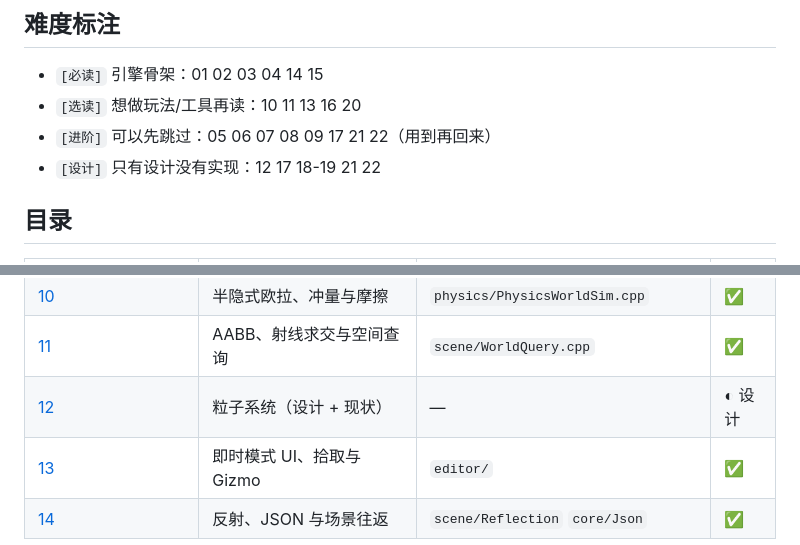
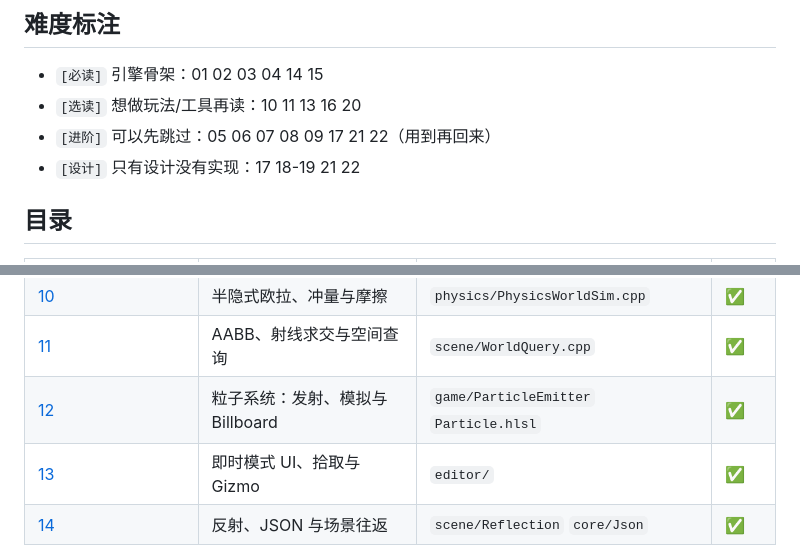
Before and after one commit to zhaoh008/ErMao, a Markdown page: docs/lectures/README.md, 2 parts joined by grey strips. GitHub-like rendering.

Commit message:
GAMES104 L12: CPU particle system (emitter, billboard, Particle.hlsl) + arena torches; lecture updated to implemented

```diff
--- a/docs/lectures/README.md
+++ b/docs/lectures/README.md
@@ -35,7 +35,7 @@
 - `[必读]` 引擎骨架：01 02 03 04 14 15
 - `[选读]` 想做玩法/工具再读：10 11 13 16 20
 - `[进阶]` 可以先跳过：05 06 07 08 09 17 21 22（用到再回来）
-- `[设计]` 只有设计没有实现：12 17 18-19 21 22
+- `[设计]` 只有设计没有实现：17 18-19 21 22
 
 ## 目录
 
@@ -52,7 +52,7 @@
 | [09](L09-动画混合.md) | 关键帧插值、Cross-fade 与状态 | `animation/Skeleton.cpp` | ✅ |
 | [10](L10-物理基础.md) | 半隐式欧拉、冲量与摩擦 | `physics/PhysicsWorldSim.cpp` | ✅ |
 | [11](L11-碰撞与查询.md) | AABB、射线求交与空间查询 | `scene/WorldQuery.cpp` | ✅ |
-| [12](L12-粒子与特效.md) | 粒子系统（设计 + 现状） | — | ◐ 设计 |
+| [12](L12-粒子与特效.md) | 粒子系统：发射、模拟与 Billboard | `game/ParticleEmitter` `Particle.hlsl` | ✅ |
 | [13](L13-编辑器与工具链.md) | 即时模式 UI、拾取与 Gizmo | `editor/` | ✅ |
 | [14](L14-序列化与反射.md) | 反射、JSON 与场景往返 | `scene/Reflection` `core/Json` | ✅ |
 | [15](L15-Gameplay框架.md) | 组件、固定步长与角色控制 | `game/ThirdPersonController` | ✅ |
```
Also changed, not shown: docs/01-GAMES104-课程映射.md (+1 -1 lines), docs/lectures/L12-粒子与特效.md (+115 -51 lines), docs/screenshots/particles.png (added), 9 other files.
